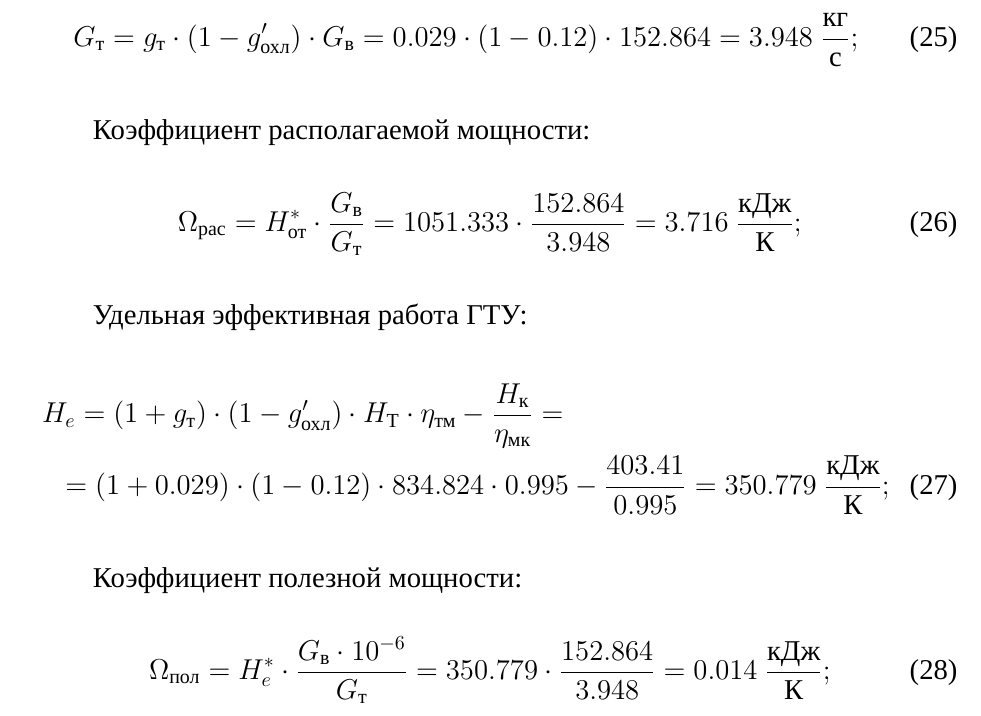
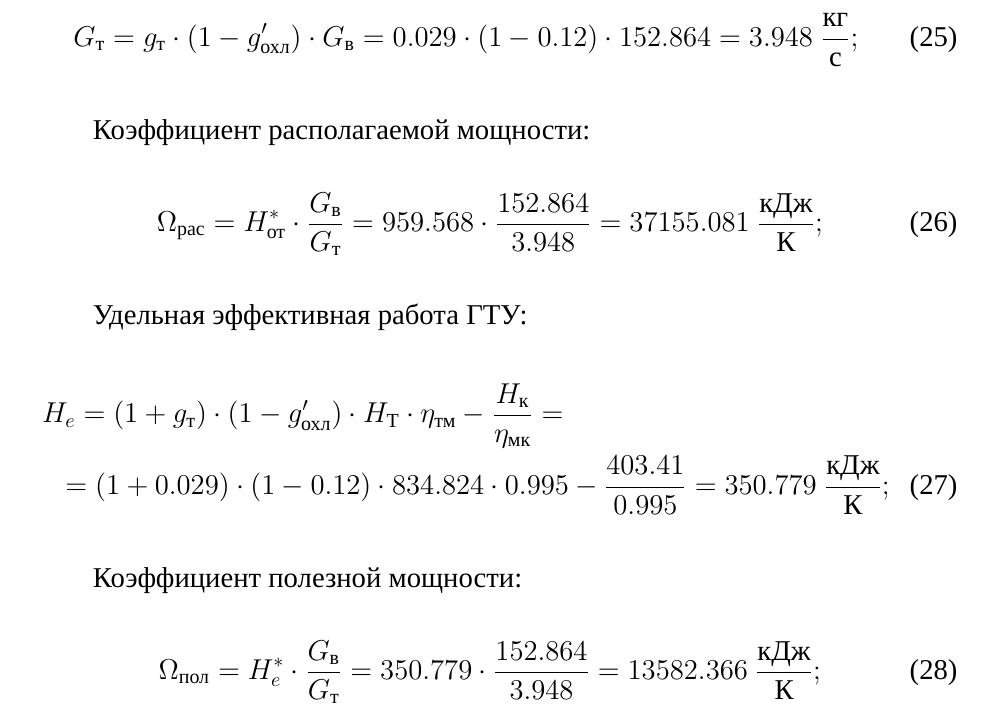
Before and after one commit to ArtemChandragupta/Turbothesis, a LaTeX thesis (Turbothesis/main.tex, which reads Turbothesis/Vars/FIRST.tex, Turbothesis/content.tex): part of page 10 of 39, cut so that both start at the same text. Compiled offline with XeLaTeX; a missing font is replaced by an installed copy or a similar font.

Commit message:
Add files via upload

```diff
--- a/Turbothesis/Vars/FIRST.tex
+++ b/Turbothesis/Vars/FIRST.tex
@@ -51,8 +51,8 @@
 \def \gohl  {0.133}
 \def \gohll {0.12}
 \def \Gt    {3.948}
-\def \Omeras{3.716}
+\def \Omeras{37155.081}
 \def \He    {350.779}
-\def \Omepol{0.014}
+\def \Omepol{13582.366}
 \def \ttdwa    {371.26}
 \def \tttri    {1370.0}
--- a/Turbothesis/content.tex
+++ b/Turbothesis/content.tex
@@ -206,7 +206,7 @@ H_{e}=(1+g_{\text{т}})\cdot (1-g_{\text{охл}}')\cdot H_{\text{Т}}\cdot \eta
 
 Коэффициент полезной мощности:
 \begin{equation} \label{}
-    \Omega_{\text{пол}}=H_{e}^* \cdot \dfrac{{G_{\text{в}}\cdot 10^{-6}}}{G_{\text{т}}}=\He \cdot \dfrac{\GN}{\Gt}=\Omepol\ \dfrac{\text{кДж}}{\text{К}};
+  \Omega_{\text{пол}}=H_{e}^* \cdot \dfrac{{G_{\text{в}}}}{G_{\text{т}}}=\He \cdot \dfrac{\GN}{\Gt}=\Omepol\ \dfrac{\text{кДж}}{\text{К}};
 \end{equation}
 
 
```
Also changed, not shown: Turbothesis/Vars/TURB.tex (+1 -1 lines), Turbothesis/main.pdf, Turbothesis/content.tex (4 more changed lines).
